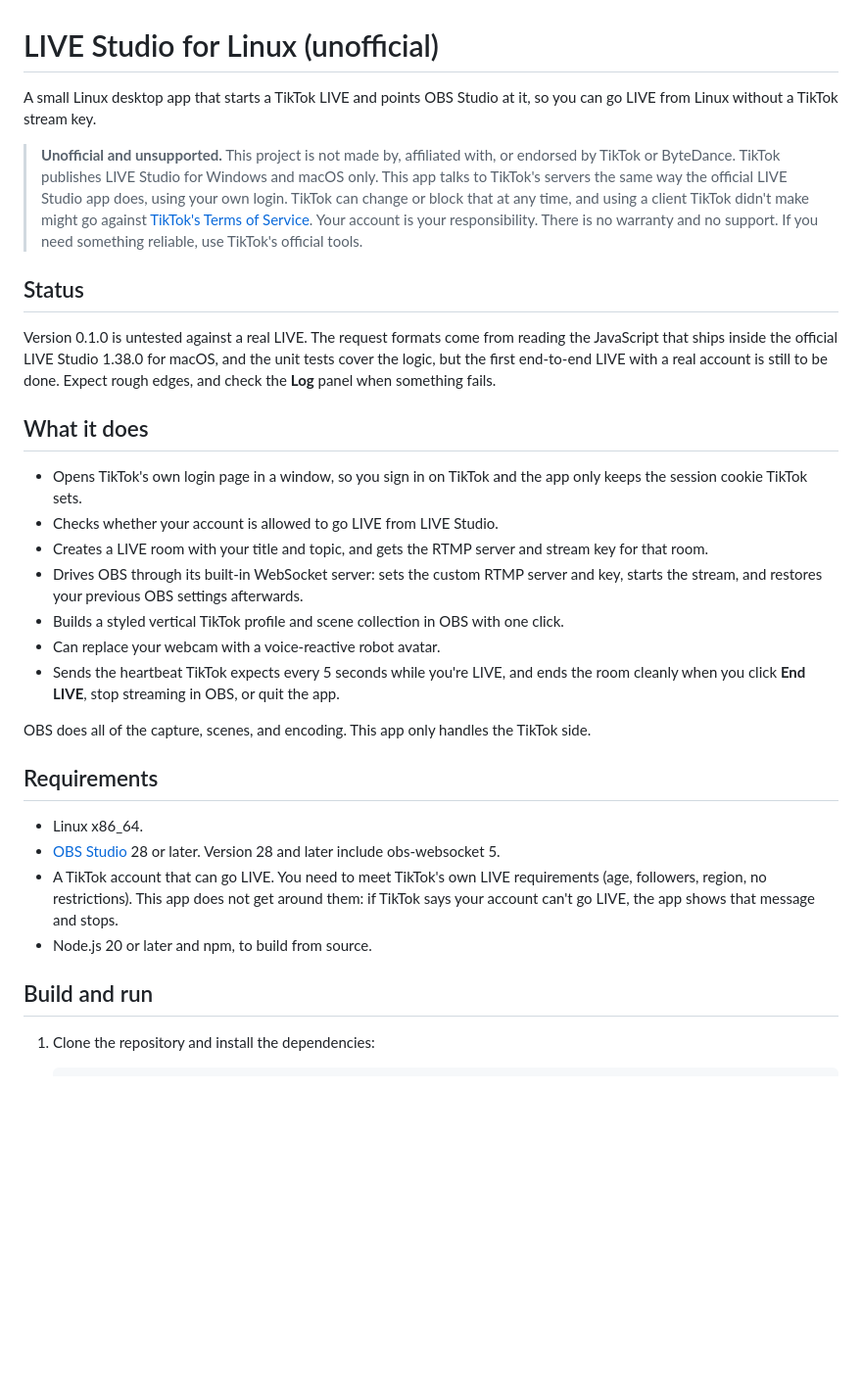
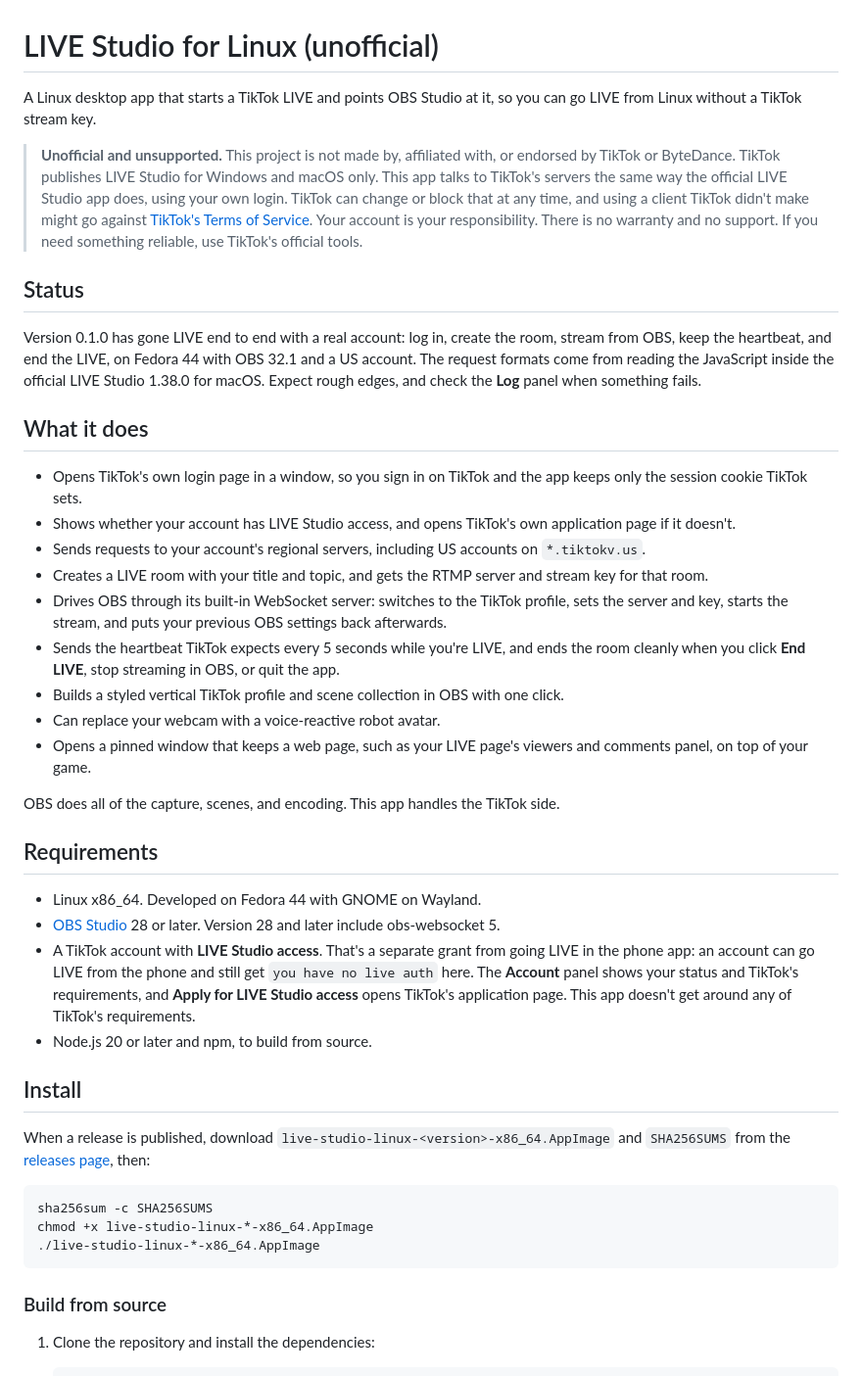
Before and after one commit to averagenative/tiktok-live-studio-linux, a Markdown page: README.md, the part around one of its changes. Shown at 98% size. GitHub-like rendering; blank space fills up the shorter version.

````diff
--- a/README.md
+++ b/README.md
@@ -1,33 +1,45 @@
 # LIVE Studio for Linux (unofficial)
 
-A small Linux desktop app that starts a TikTok LIVE and points OBS Studio at it, so you can go LIVE from Linux without a TikTok stream key.
+A Linux desktop app that starts a TikTok LIVE and points OBS Studio at it, so you can go LIVE from Linux without a TikTok stream key.
 
 > **Unofficial and unsupported.** This project is not made by, affiliated with, or endorsed by TikTok or ByteDance. TikTok publishes LIVE Studio for Windows and macOS only. This app talks to TikTok's servers the same way the official LIVE Studio app does, using your own login. TikTok can change or block that at any time, and using a client TikTok didn't make might go against [TikTok's Terms of Service](https://www.tiktok.com/legal/page/us/terms-of-service/en). Your account is your responsibility. There is no warranty and no support. If you need something reliable, use TikTok's official tools.
 
 ## Status
 
-Version 0.1.0 is untested against a real LIVE. The request formats come from reading the JavaScript that ships inside the official LIVE Studio 1.38.0 for macOS, and the unit tests cover the logic, but the first end-to-end LIVE with a real account is still to be done. Expect rough edges, and check the **Log** panel when something fails.
+Version 0.1.0 has gone LIVE end to end with a real account: log in, create the room, stream from OBS, keep the heartbeat, and end the LIVE, on Fedora 44 with OBS 32.1 and a US account. The request formats come from reading the JavaScript inside the official LIVE Studio 1.38.0 for macOS. Expect rough edges, and check the **Log** panel when something fails.
 
 ## What it does
 
-- Opens TikTok's own login page in a window, so you sign in on TikTok and the app only keeps the session cookie TikTok sets.
-- Checks whether your account is allowed to go LIVE from LIVE Studio.
+- Opens TikTok's own login page in a window, so you sign in on TikTok and the app keeps only the session cookie TikTok sets.
+- Shows whether your account has LIVE Studio access, and opens TikTok's own application page if it doesn't.
+- Sends requests to your account's regional servers, including US accounts on `*.tiktokv.us`.
 - Creates a LIVE room with your title and topic, and gets the RTMP server and stream key for that room.
-- Drives OBS through its built-in WebSocket server: sets the custom RTMP server and key, starts the stream, and restores your previous OBS settings afterwards.
+- Drives OBS through its built-in WebSocket server: switches to the TikTok profile, sets the server and key, starts the stream, and puts your previous OBS settings back afterwards.
+- Sends the heartbeat TikTok expects every 5 seconds while you're LIVE, and ends the room cleanly when you click **End LIVE**, stop streaming in OBS, or quit the app.
 - Builds a styled vertical TikTok profile and scene collection in OBS with one click.
 - Can replace your webcam with a voice-reactive robot avatar.
-- Sends the heartbeat TikTok expects every 5 seconds while you're LIVE, and ends the room cleanly when you click **End LIVE**, stop streaming in OBS, or quit the app.
+- Opens a pinned window that keeps a web page, such as your LIVE page's viewers and comments panel, on top of your game.
 
-OBS does all of the capture, scenes, and encoding. This app only handles the TikTok side.
+OBS does all of the capture, scenes, and encoding. This app handles the TikTok side.
 
 ## Requirements
 
-- Linux x86_64.
+- Linux x86_64. Developed on Fedora 44 with GNOME on Wayland.
 - [OBS Studio](https://obsproject.com/) 28 or later. Version 28 and later include obs-websocket 5.
-- A TikTok account that can go LIVE. You need to meet TikTok's own LIVE requirements (age, followers, region, no restrictions). This app does not get around them: if TikTok says your account can't go LIVE, the app shows that message and stops.
+- A TikTok account with **LIVE Studio access**. That's a separate grant from going LIVE in the phone app: an account can go LIVE from the phone and still get `you have no live auth` here. The **Account** panel shows your status and TikTok's requirements, and **Apply for LIVE Studio access** opens TikTok's application page. This app doesn't get around any of TikTok's requirements.
 - Node.js 20 or later and npm, to build from source.
 
-## Build and run
+## Install
+
+When a release is published, download `live-studio-linux-<version>-x86_64.AppImage` and `SHA256SUMS` from the [releases page](https://github.com/averagenative/tiktok-live-studio-linux/releases), then:
+
+```sh
+sha256sum -c SHA256SUMS
+chmod +x live-studio-linux-*-x86_64.AppImage
+./live-studio-linux-*-x86_64.AppImage
+```
+
+### Build from source
 
 1. Clone the repository and install the dependencies:
 
````
Also changed, not shown: other parts of README.md (+52 -19 lines).
